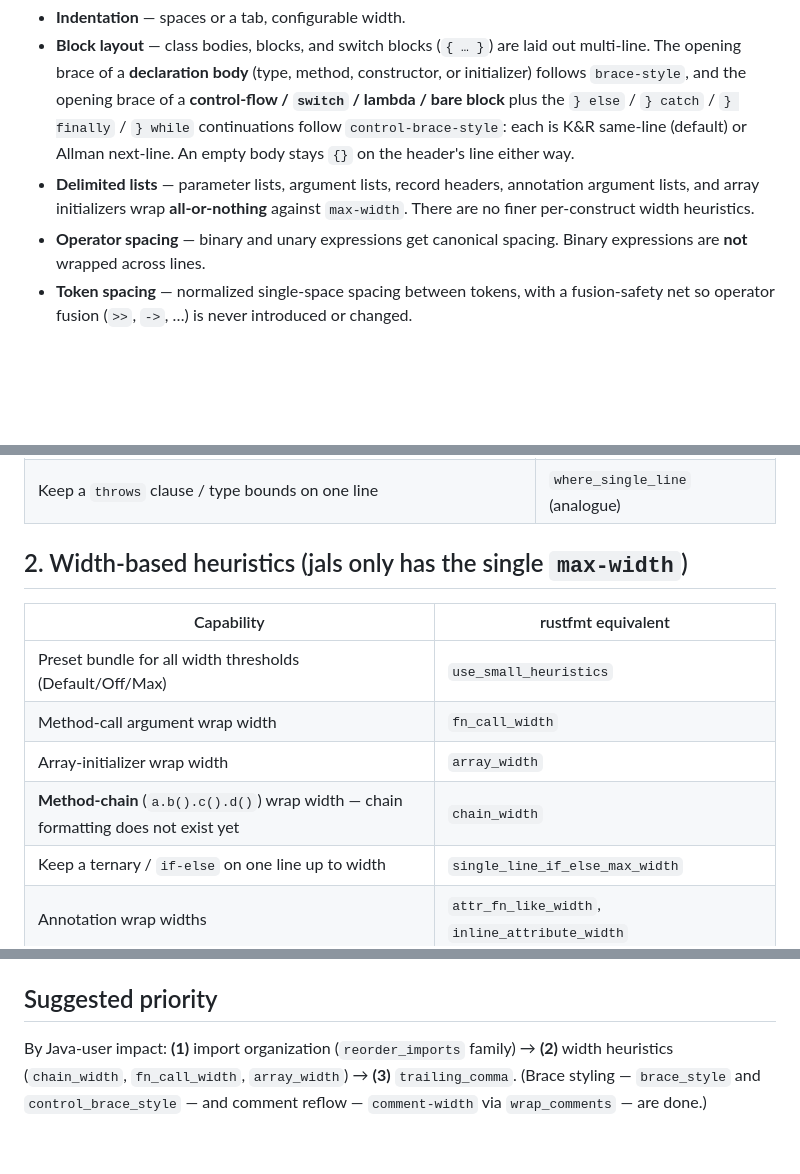
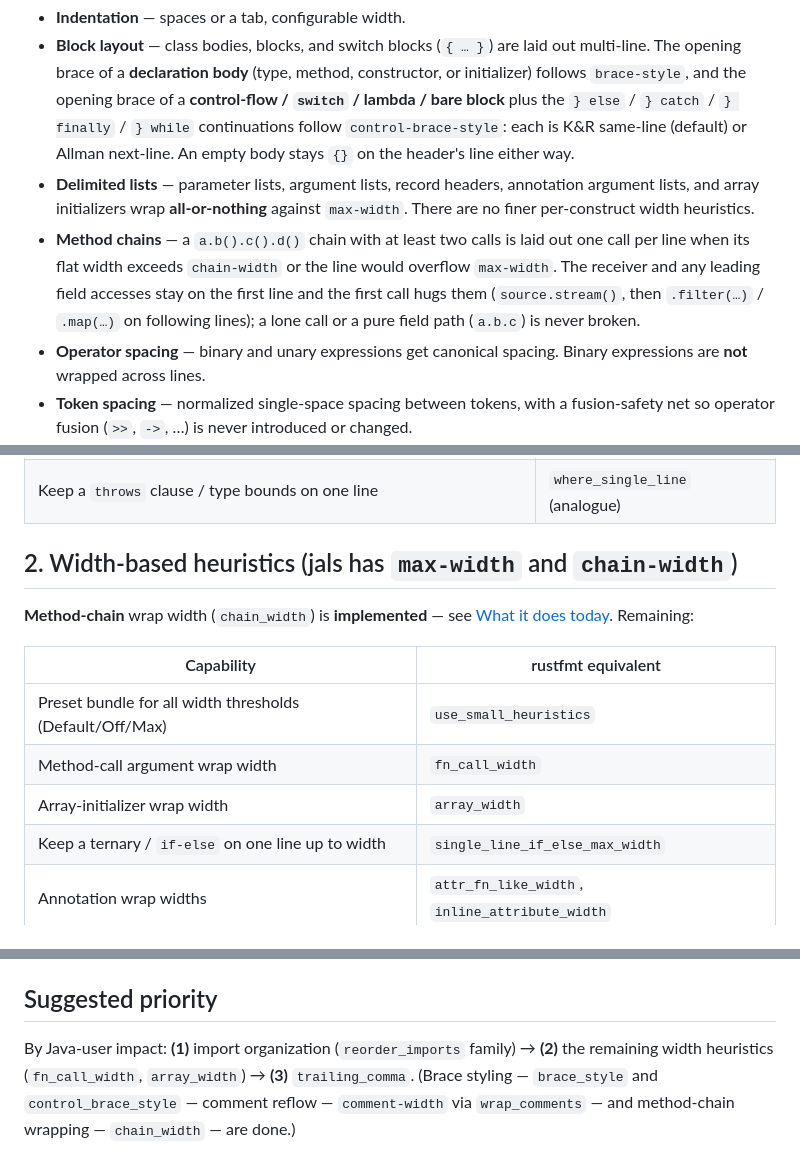
Before and after one commit to topi-banana/jals, a Markdown page: jals-fmt/README.md, 3 parts joined by grey strips. Rendered like a GitHub page; blank space fills up the shorter version.

Commit message:
docs(jals-fmt): document chain-width option
Add chain-width to the config table and the "what it does today" list, and
mark the chain_width roadmap item done.

Co-Authored-By: Claude Opus 4.8 <noreply@anthropic.com>

```diff
--- a/jals-fmt/README.md
+++ b/jals-fmt/README.md
@@ -28,6 +28,11 @@ The current formatter is intentionally minimal. It performs:
 - **Delimited lists** — parameter lists, argument lists, record headers, annotation argument
   lists, and array initializers wrap **all-or-nothing** against `max-width`. There are no
   finer per-construct width heuristics.
+- **Method chains** — a `a.b().c().d()` chain with at least two calls is laid out one call per
+  line when its flat width exceeds `chain-width` or the line would overflow `max-width`. The
+  receiver and any leading field accesses stay on the first line and the first call hugs them
+  (`source.stream()`, then `.filter(…)` / `.map(…)` on following lines); a lone call or a pure
+  field path (`a.b.c`) is never broken.
 - **Operator spacing** — binary and unary expressions get canonical spacing. Binary
   expressions are **not** wrapped across lines.
 - **Token spacing** — normalized single-space spacing between tokens, with a fusion-safety
@@ -95,14 +101,16 @@ Opening-brace placement is **implemented** for both halves — declaration bodie
 | Force every block multi-line | `force_multiline_blocks` |
 | Keep a `throws` clause / type bounds on one line | `where_single_line` (analogue) |
 
-## 2. Width-based heuristics (jals only has the single `max-width`)
+## 2. Width-based heuristics (jals has `max-width` and `chain-width`)
+
+**Method-chain** wrap width (`chain_width`) is **implemented** — see
+[What it does today](#what-it-does-today). Remaining:
 
 | Capability | rustfmt equivalent |
 | --- | --- |
 | Preset bundle for all width thresholds (Default/Off/Max) | `use_small_heuristics` |
 | Method-call argument wrap width | `fn_call_width` |
 | Array-initializer wrap width | `array_width` |
-| **Method-chain** (`a.b().c().d()`) wrap width — chain formatting does not exist yet | `chain_width` |
 | Keep a ternary / `if-else` on one line up to width | `single_line_if_else_max_width` |
 | Annotation wrap widths | `attr_fn_like_width`, `inline_attribute_width` |
 | Pack short array elements | `short_array_element_width_threshold` |
@@ -202,7 +210,7 @@ Mirroring rustfmt fully still leaves big Java-only knobs uncovered:
 
 ## Suggested priority
 
-By Java-user impact: **(1)** import organization (`reorder_imports` family) → **(2)** width
-heuristics (`chain_width`, `fn_call_width`, `array_width`) → **(3)** `trailing_comma`.
-(Brace styling — `brace_style` and `control_brace_style` — and comment reflow —
-`comment-width` via `wrap_comments` — are done.)
+By Java-user impact: **(1)** import organization (`reorder_imports` family) → **(2)** the
+remaining width heuristics (`fn_call_width`, `array_width`) → **(3)** `trailing_comma`.
+(Brace styling — `brace_style` and `control_brace_style` — comment reflow — `comment-width`
+via `wrap_comments` — and method-chain wrapping — `chain_width` — are done.)
```
Also changed, not shown: other parts of jals-fmt/README.md (+1 -0 lines).
